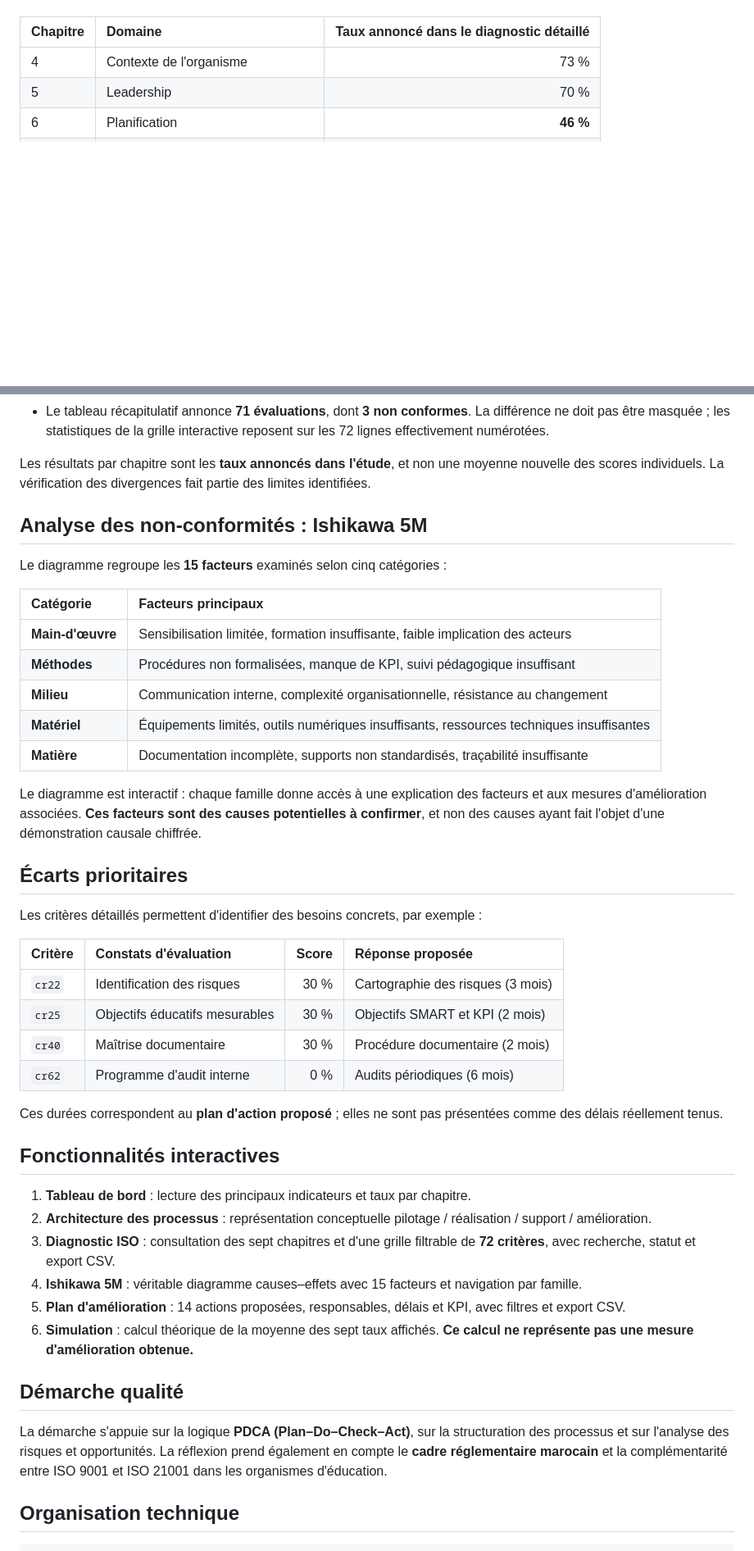
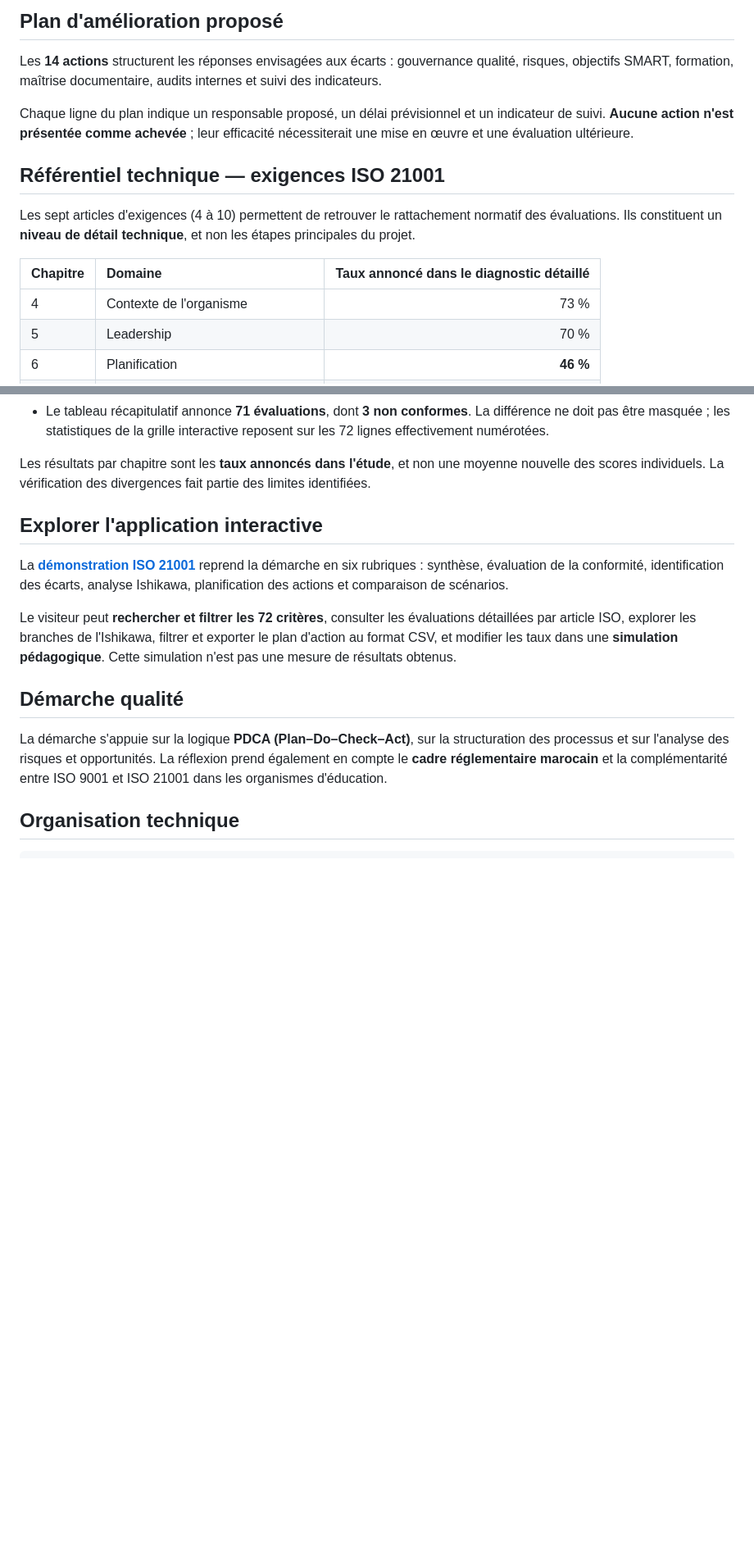
Before and after one commit to elmokhtarrayadi/diagnostic-iso-21001, a Markdown page: README.md, 2 parts joined by grey strips. Shown at 82% size. Drawn GitHub-style; blank space fills up the shorter version.

```diff
--- a/README.md
+++ b/README.md
@@ -26,3 +60,12 @@ Le diagnostic est organisé selon les sept chapitres d'exigences 4 à 10.
+## Plan d'amélioration proposé
+
+Les **14 actions** structurent les réponses envisagées aux écarts : gouvernance qualité, risques, objectifs SMART, formation, maîtrise documentaire, audits internes et suivi des indicateurs.
+
+Chaque ligne du plan indique un responsable proposé, un délai prévisionnel et un indicateur de suivi. **Aucune action n'est présentée comme achevée** ; leur efficacité nécessiterait une mise en œuvre et une évaluation ultérieure.
+
+## Référentiel technique — exigences ISO 21001
+
+Les sept articles d'exigences (4 à 10) permettent de retrouver le rattachement normatif des évaluations. Ils constituent un **niveau de détail technique**, et non les étapes principales du projet.
 
 | Chapitre | Domaine | Taux annoncé dans le diagnostic détaillé |
 | :--- | :--- | ---: |
@@ -45,41 +88,11 @@ Le diagnostic est organisé selon les sept chapitres d'exigences 4 à 10.
 
 Les résultats par chapitre sont les **taux annoncés dans l'étude**, et non une moyenne nouvelle des scores individuels. La vérification des divergences fait partie des limites identifiées.
 
-## Analyse des non-conformités : Ishikawa 5M
+## Explorer l'application interactive
 
-Le diagramme regroupe les **15 facteurs** examinés selon cinq catégories :
+La [**démonstration ISO 21001**](https://elmokhtarrayadi21-creator.github.io/diagnostic-iso-21001/) reprend la démarche en six rubriques : synthèse, évaluation de la conformité, identification des écarts, analyse Ishikawa, planification des actions et comparaison de scénarios.
 
-| Catégorie | Facteurs principaux |
-| :--- | :--- |
-| **Main-d'œuvre** | Sensibilisation limitée, formation insuffisante, faible implication des acteurs |
-| **Méthodes** | Procédures non formalisées, manque de KPI, suivi pédagogique insuffisant |
-| **Milieu** | Communication interne, complexité organisationnelle, résistance au changement |
-| **Matériel** | Équipements limités, outils numériques insuffisants, ressources techniques insuffisantes |
-| **Matière** | Documentation incomplète, supports non standardisés, traçabilité insuffisante |
-
-Le diagramme est interactif : chaque famille donne accès à une explication des facteurs et aux mesures d'amélioration associées. **Ces facteurs sont des causes potentielles à confirmer**, et non des causes ayant fait l'objet d'une démonstration causale chiffrée.
-
-## Écarts prioritaires
-
-Les critères détaillés permettent d'identifier des besoins concrets, par exemple :
-
-| Critère | Constats d'évaluation | Score | Réponse proposée |
-| :--- | :--- | ---: | :--- |
-| `cr22` | Identification des risques | 30 % | Cartographie des risques (3 mois) |
-| `cr25` | Objectifs éducatifs mesurables | 30 % | Objectifs SMART et KPI (2 mois) |
-| `cr40` | Maîtrise documentaire | 30 % | Procédure documentaire (2 mois) |
-| `cr62` | Programme d'audit interne | 0 % | Audits périodiques (6 mois) |
-
-Ces durées correspondent au **plan d'action proposé** ; elles ne sont pas présentées comme des délais réellement tenus.
-
-## Fonctionnalités interactives
-
-1. **Tableau de bord** : lecture des principaux indicateurs et taux par chapitre.
-2. **Architecture des processus** : représentation conceptuelle pilotage / réalisation / support / amélioration.
-3. **Diagnostic ISO** : consultation des sept chapitres et d'une grille filtrable de **72 critères**, avec recherche, statut et export CSV.
-4. **Ishikawa 5M** : véritable diagramme causes–effets avec 15 facteurs et navigation par famille.
-5. **Plan d'amélioration** : 14 actions proposées, responsables, délais et KPI, avec filtres et export CSV.
-6. **Simulation** : calcul théorique de la moyenne des sept taux affichés. **Ce calcul ne représente pas une mesure d'amélioration obtenue.**
+Le visiteur peut **rechercher et filtrer les 72 critères**, consulter les évaluations détaillées par article ISO, explorer les branches de l'Ishikawa, filtrer et exporter le plan d'action au format CSV, et modifier les taux dans une **simulation pédagogique**. Cette simulation n'est pas une mesure de résultats obtenus.
 
 ## Démarche qualité
 
```
Also changed, not shown: other parts of README.md (+41 -7 lines).
